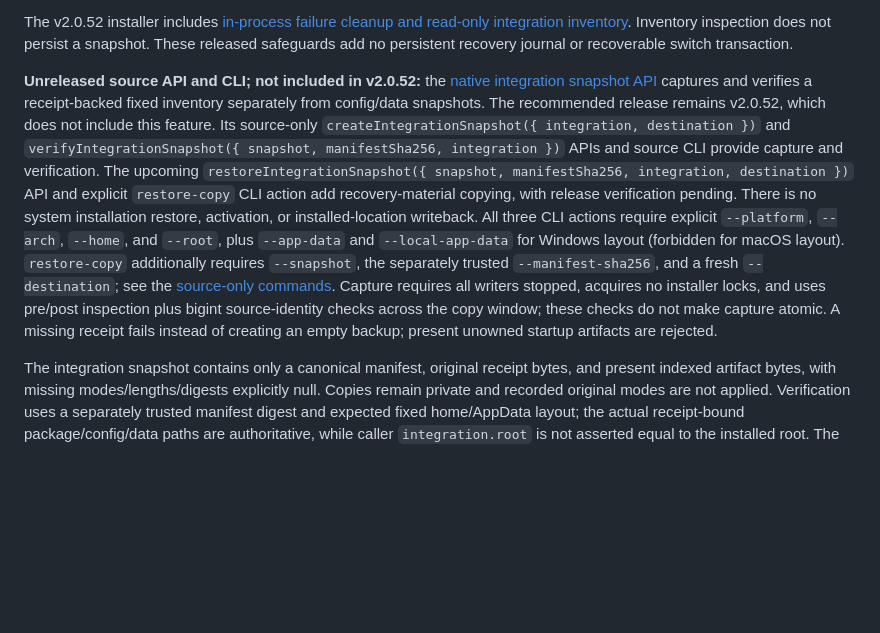
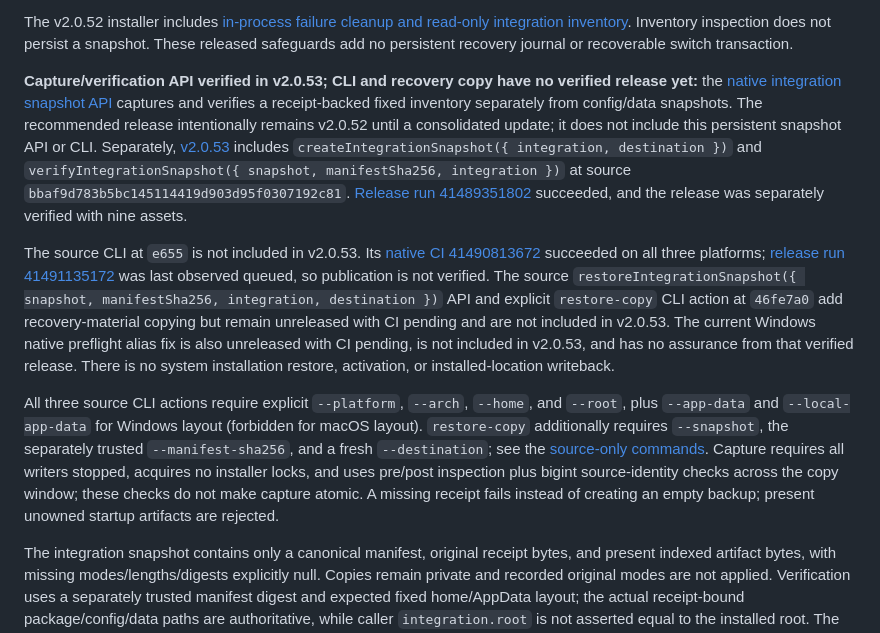
Before and after one commit to gh503/jarvis, a Markdown page: docs/native-update.md, the part around the change. Drawn GitHub-style; blank space fills up the shorter version.

Commit message:
docs: distinguish verified snapshot API from pending recovery copy

```diff
--- a/docs/native-update.md
+++ b/docs/native-update.md
@@ -49,7 +49,11 @@ The **internal API released in v2.0.45**, [stopped-data scope](stopped-data-scop
 
 The v2.0.52 installer includes [in-process failure cleanup and read-only integration inventory](native-install.md#installation-failure-cleanup-included-in-v2052). Inventory inspection does not persist a snapshot. These released safeguards add no persistent recovery journal or recoverable switch transaction.
 
-**Unreleased source API and CLI; not included in v2.0.52:** the [native integration snapshot API](native-integration-snapshot.md) captures and verifies a receipt-backed fixed inventory separately from config/data snapshots. The recommended release remains v2.0.52, which does not include this feature. Its source-only `createIntegrationSnapshot({ integration, destination })` and `verifyIntegrationSnapshot({ snapshot, manifestSha256, integration })` APIs and source CLI provide capture and verification. The upcoming `restoreIntegrationSnapshot({ snapshot, manifestSha256, integration, destination })` API and explicit `restore-copy` CLI action add recovery-material copying, with release verification pending. There is no system installation restore, activation, or installed-location writeback. All three CLI actions require explicit `--platform`, `--arch`, `--home`, and `--root`, plus `--app-data` and `--local-app-data` for Windows layout (forbidden for macOS layout). `restore-copy` additionally requires `--snapshot`, the separately trusted `--manifest-sha256`, and a fresh `--destination`; see the [source-only commands](native-integration-snapshot.md#source-cli). Capture requires all writers stopped, acquires no installer locks, and uses pre/post inspection plus bigint source-identity checks across the copy window; these checks do not make capture atomic. A missing receipt fails instead of creating an empty backup; present unowned startup artifacts are rejected.
+**Capture/verification API verified in v2.0.53; CLI and recovery copy have no verified release yet:** the [native integration snapshot API](native-integration-snapshot.md) captures and verifies a receipt-backed fixed inventory separately from config/data snapshots. The recommended release intentionally remains v2.0.52 until a consolidated update; it does not include this persistent snapshot API or CLI. Separately, [v2.0.53](https://github.com/gh503/jarvis/releases/tag/v2.0.53) includes `createIntegrationSnapshot({ integration, destination })` and `verifyIntegrationSnapshot({ snapshot, manifestSha256, integration })` at source `bbaf9d783b5bc145114419d903d95f0307192c81`. [Release run 41489351802](https://github.com/gh503/jarvis/actions/runs/41489351802) succeeded, and the release was separately verified with nine assets.
+
+The source CLI at `e655` is not included in v2.0.53. Its [native CI 41490813672](https://github.com/gh503/jarvis/actions/runs/41490813672) succeeded on all three platforms; [release run 41491135172](https://github.com/gh503/jarvis/actions/runs/41491135172) was last observed queued, so publication is not verified. The source `restoreIntegrationSnapshot({ snapshot, manifestSha256, integration, destination })` API and explicit `restore-copy` CLI action at `46fe7a0` add recovery-material copying but remain unreleased with CI pending and are not included in v2.0.53. The current Windows native preflight alias fix is also unreleased with CI pending, is not included in v2.0.53, and has no assurance from that verified release. There is no system installation restore, activation, or installed-location writeback.
+
+All three source CLI actions require explicit `--platform`, `--arch`, `--home`, and `--root`, plus `--app-data` and `--local-app-data` for Windows layout (forbidden for macOS layout). `restore-copy` additionally requires `--snapshot`, the separately trusted `--manifest-sha256`, and a fresh `--destination`; see the [source-only commands](native-integration-snapshot.md#source-cli). Capture requires all writers stopped, acquires no installer locks, and uses pre/post inspection plus bigint source-identity checks across the copy window; these checks do not make capture atomic. A missing receipt fails instead of creating an empty backup; present unowned startup artifacts are rejected.
 
 The integration snapshot contains only a canonical manifest, original receipt bytes, and present indexed artifact bytes, with missing modes/lengths/digests explicitly null. Copies remain private and recorded original modes are not applied. Verification uses a separately trusted manifest digest and expected fixed home/AppData layout; the actual receipt-bound package/config/data paths are authoritative, while caller `integration.root` is not asserted equal to the installed root. The original sources need not exist for verification or recovery copy. Package, external configuration, data, models, and other referenced files are not copied; publisher authenticity and schema compatibility remain outside this contract.
 
```
Also changed, not shown: docs/native-install.md (+6 -2 lines), docs/native-integration-snapshot.md (+2 -2 lines).
